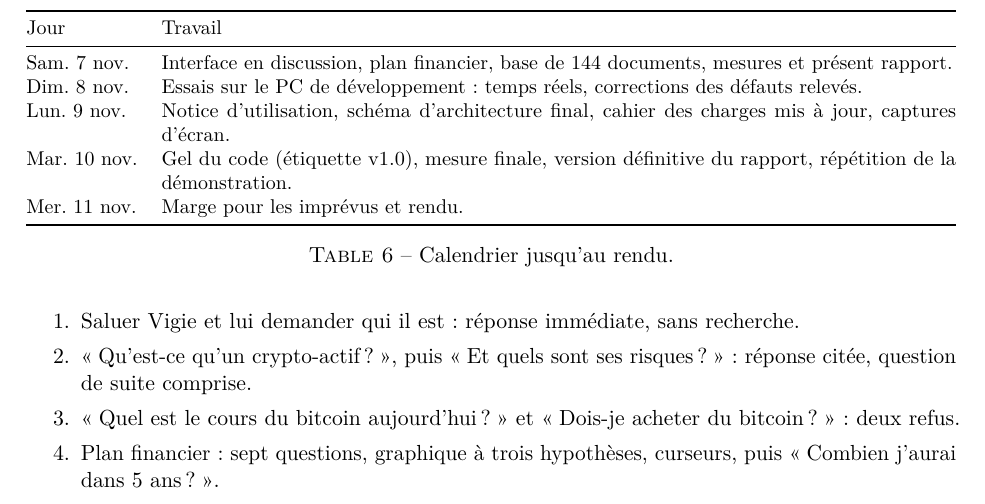
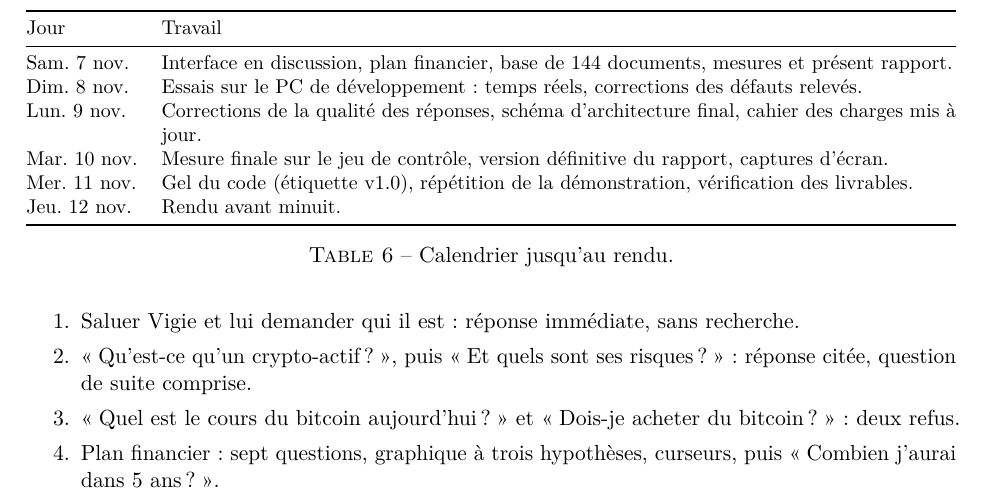
Before and after one commit to LDGKM/Vigie, a LaTeX paper (docs/rapport/rapport.tex): part of page 6 of 7, cut so that both start at the same text. Compiled offline with pdfLaTeX.

Commit message:
Fixe le rendu au jeudi 12 novembre dans le plan
Co-Authored-By: Claude Opus 5.5 <noreply@anthropic.com>
Claude-Session: https://claude.ai/code/session_01YLpjk4ddhwXhhbt8EbJtWi

```diff
--- a/docs/rapport/rapport.tex
+++ b/docs/rapport/rapport.tex
@@ -260,9 +260,10 @@ Jour & Travail \\
 \midrule
 Sam. 7 nov. & Interface en discussion, plan financier, base de \docsFinal{} documents, mesures et présent rapport. \\
 Dim. 8 nov. & Essais sur le PC de développement : temps réels, corrections des défauts relevés. \\
-Lun. 9 nov. & Notice d'utilisation, schéma d'architecture final, cahier des charges mis à jour, captures d'écran. \\
-Mar. 10 nov. & Gel du code (étiquette v1.0), mesure finale, version définitive du rapport, répétition de la démonstration. \\
-Mer. 11 nov. & Marge pour les imprévus et rendu. \\
+Lun. 9 nov. & Corrections de la qualité des réponses, schéma d'architecture final, cahier des charges mis à jour. \\
+Mar. 10 nov. & Mesure finale sur le jeu de contrôle, version définitive du rapport, captures d'écran. \\
+Mer. 11 nov. & Gel du code (étiquette v1.0), répétition de la démonstration, vérification des livrables. \\
+Jeu. 12 nov. & Rendu avant minuit. \\
 \bottomrule
 \end{tabularx}
 \caption{Calendrier jusqu'au rendu.}
```
Also changed, not shown: docs/rapport/rapport.pdf.
